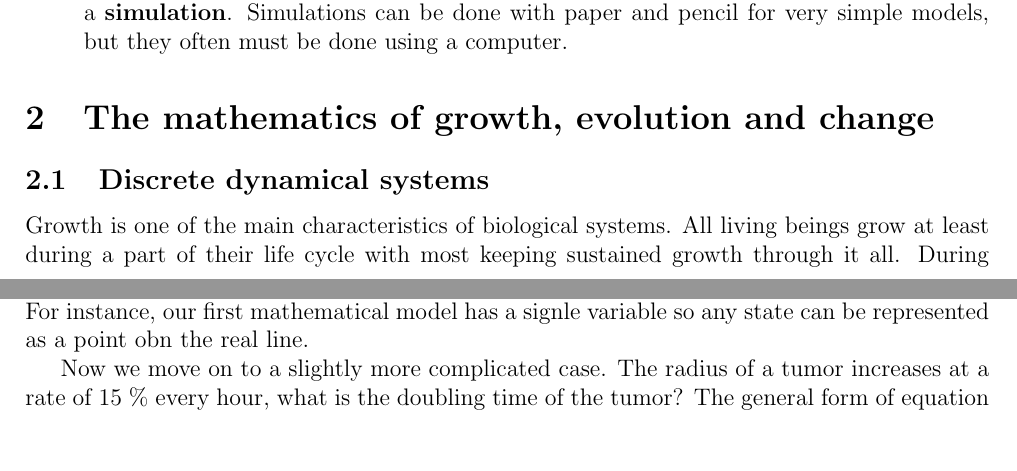
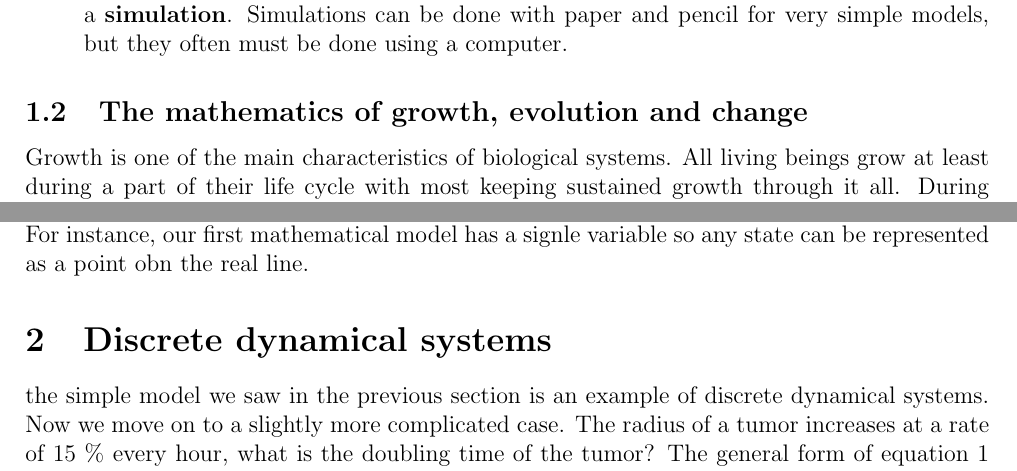
Before and after one commit to amsanguino/BioMath, a LaTeX document (BioMath.tex): two parts of pages 3 and 4 of 27, joined at a grey line, cut so that both start at the same text, the shorter picture padded with empty space. Compiled offline with pdfLaTeX.

Commit message:
Changed structure a bit

```diff
--- a/BioMath.tex
+++ b/BioMath.tex
@@ -42,23 +42,20 @@ So if we want to dive into the field of systems biology, we will have to start a
 \end{itemize}
 
 % diagrams I/O example
-\section{The mathematics of growth, evolution and change}
-
-\subsection{Discrete dynamical systems}
-
+\subsection{The mathematics of growth, evolution and change}
 Growth is one of the main characteristics of biological systems. All living beings grow at least during a part of their life cycle with most keeping sustained growth through it all. During biological growth, some property of the system -- size, number of individuals, biomass, radius of a tumor \dots - increases with time. Lets call this property, $x$. We can indicate that x changes with time by writing it as a function $x(t)$ or as a series $x_t = x_1, x_2, x_3,\dots$ with $x_i$ being the value of x after i time units.
 
 The simplest problems to analyze mathematically are those that happen at discrete intervals in time. For instance, if a population of microbes duplicates every hour, then the population at time $t+1$ will be twice the population at time $t$.
 
 \begin{equation}
-\label{geomgrowth_example}
-x_{t+1} = 2 \, x_t
+	\label{geomgrowth_example}
+	x_{t+1} = 2 \, x_t
 \end{equation}
 
 so given the population at the initial time,  $x_0$, then $x_1=2\, x_0$, $x_2=2\, x_1$ and so on. We can calculate the population at time $t$ using the simple formula:
 
 \begin{equation}
-x_{t} = 2^t \, x_0
+	x_{t} = 2^t \, x_0
 \end{equation}
 
 This formula can be considered our first mathematical model. We can use it to make a simulation for a particular case. Lets say we start with a single cell. A simulation of our model for the next five generations will be:
@@ -82,7 +79,9 @@ Once we made a simulation, it is often helpful to show a visual representation.
 
 For more complex systems, we may prefer to show the state of the system as point in space. For instance, our first mathematical model has a signle variable so any  state can be represented as a point obn the real line.
 
-Now we move on to a slightly more complicated case. The radius of a tumor increases at a rate of  15 \% every hour, what is the doubling time of the tumor? The general form of equation \ref{geomgrowth_example} for a growth rate $r$ is:
+\section{Discrete dynamical systems}
+
+the simple model we saw in the previous section is an example of discrete dynamical systems. Now we move on to a slightly more complicated case. The radius of a tumor increases at a rate of  15 \% every hour, what is the doubling time of the tumor? The general form of equation \ref{geomgrowth_example} for a growth rate $r$ is:
 
 \begin{equation}
 \label{geomgrowth_general}
```
Also changed, not shown: BioMath.pdf.
